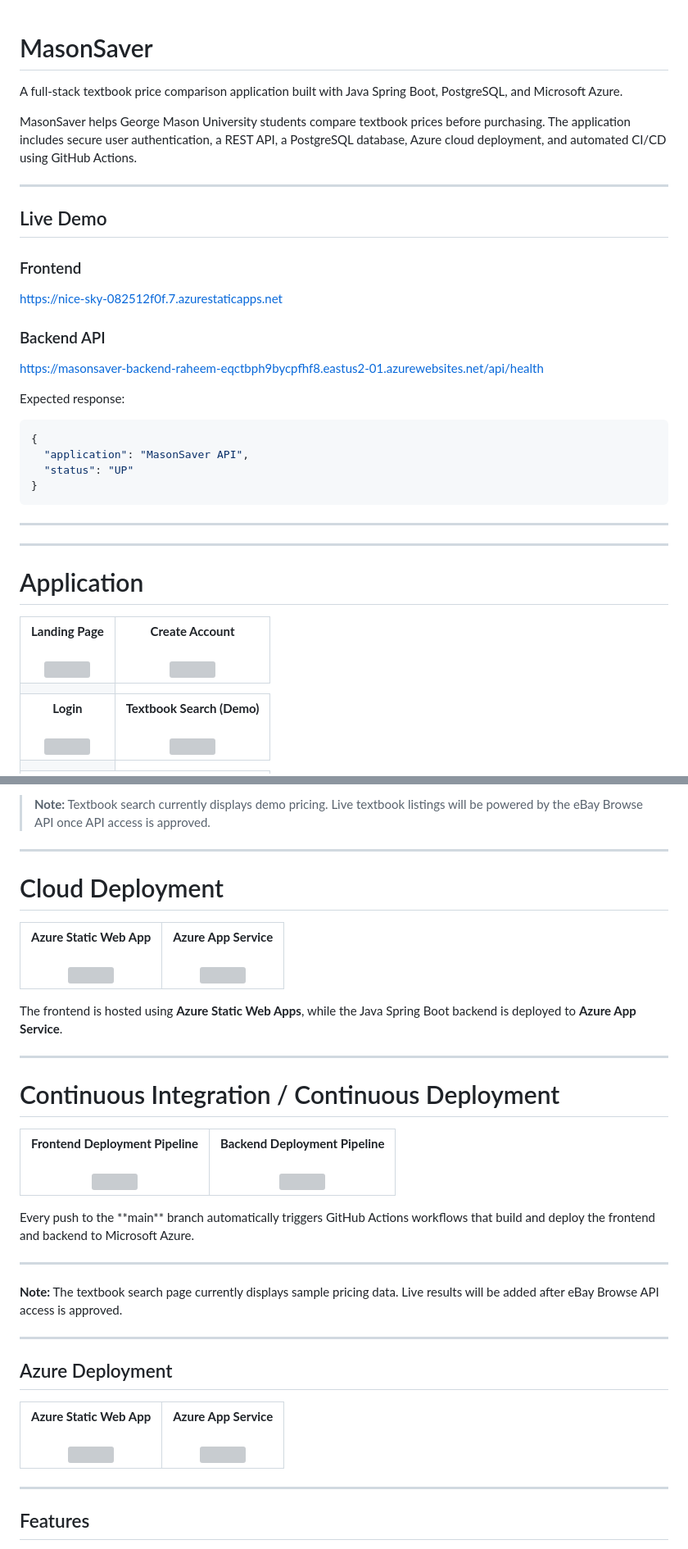
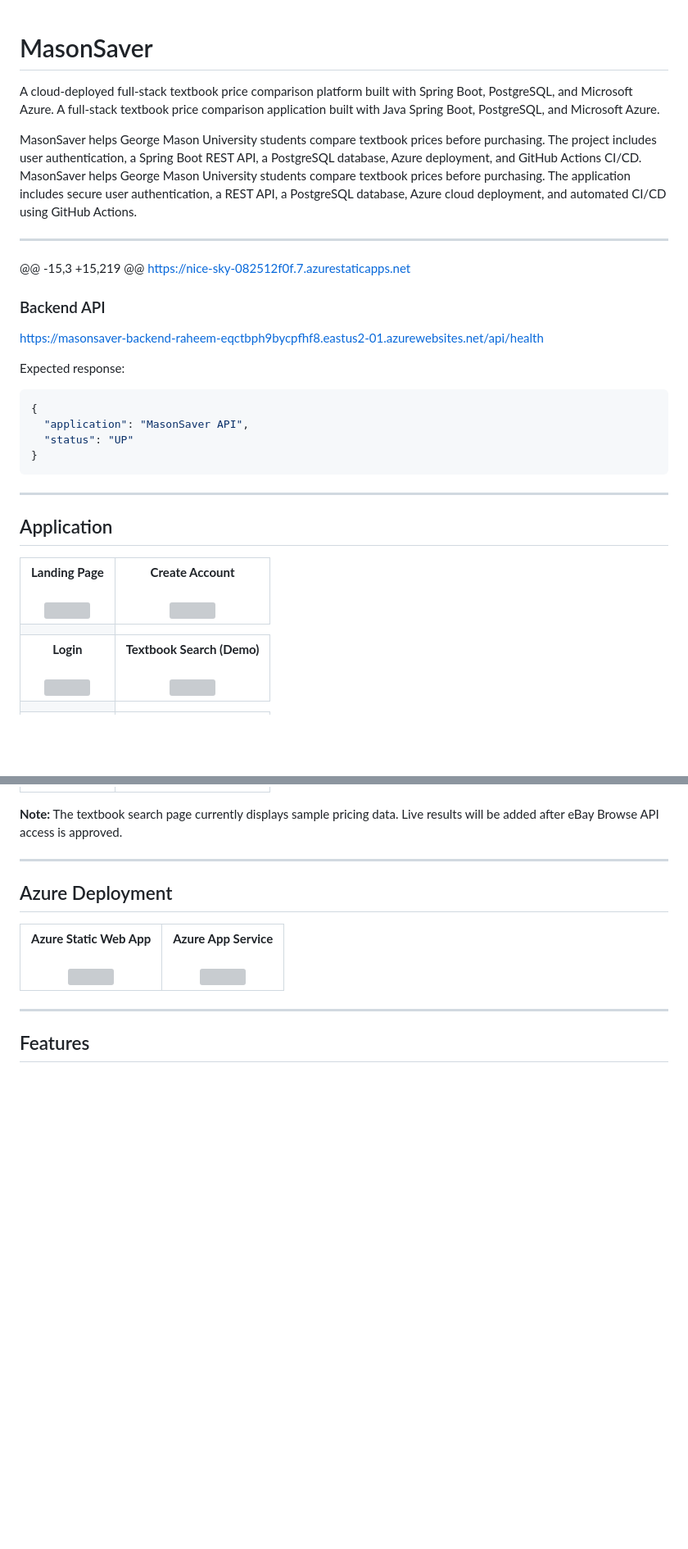
Before and after one commit to Raheem-12/MasonSaver-Azure, a Markdown page: README.md, 2 parts joined by grey strips. Shown at 82% size. GitHub-like rendering; blank space fills up the shorter version; grey boxes are pictures that could not be loaded.

```diff
--- a/README.md
+++ b/README.md
@@ -1,17 +1,14 @@
 # MasonSaver
 
+A cloud-deployed full-stack textbook price comparison platform built with Spring Boot, PostgreSQL, and Microsoft Azure.
 A full-stack textbook price comparison application built with Java Spring Boot, PostgreSQL, and Microsoft Azure.
 
+MasonSaver helps George Mason University students compare textbook prices before purchasing. The project includes user authentication, a Spring Boot REST API, a PostgreSQL database, Azure deployment, and GitHub Actions CI/CD.
 MasonSaver helps George Mason University students compare textbook prices before purchasing. The application includes secure user authentication, a REST API, a PostgreSQL database, Azure cloud deployment, and automated CI/CD using GitHub Actions.
 
 ---
 
-## Live Demo
-
-### Frontend
-
-https://nice-sky-082512f0f.7.azurestaticapps.net
-
+@@ -15,3 +15,219 @@ https://nice-sky-082512f0f.7.azurestaticapps.net
 ### Backend API
 
 https://masonsaver-backend-raheem-eqctbph9bycpfhf8.eastus2-01.azurewebsites.net/api/health
@@ -27,9 +24,7 @@ Expected response:
 
 ---
 
----
-
-# Application
+## Application
 
 <table>
 <tr>
@@ -67,49 +67,6 @@ Expected response:
 </td>
 </tr>
 </table>
-
-> **Note:** Textbook search currently displays demo pricing. Live textbook listings will be powered by the eBay Browse API once API access is approved.
-
----
-
-# Cloud Deployment
-
-<table>
-<tr>
-<td align="center">
-<b>Azure Static Web App</b><br><br>
-<img src="AZURE_STATIC_WEB_APP_IMAGE" width="430">
-</td>
-
-<td align="center">
-<b>Azure App Service</b><br><br>
-<img src="AZURE_APP_SERVICE_IMAGE" width="430">
-</td>
-</tr>
-</table>
-
-The frontend is hosted using **Azure Static Web Apps**, while the Java Spring Boot backend is deployed to **Azure App Service**.
-
----
-
-# Continuous Integration / Continuous Deployment
-
-<table>
-<tr>
-<td align="center">
-<b>Frontend Deployment Pipeline</b><br><br>
-<img src="https://github.com/user-attachments/assets/2830137f-c449-4086-a87c-cfb9c288df3f" width="430">
-</td>
-
-<td align="center">
-<b>Backend Deployment Pipeline</b><br><br>
-<img src="https://github.com/user-attachments/assets/2d97e951-cb13-4855-a90a-ae9961b5823b" width="430">
-</td>
-</tr>
-</table>
-Every push to the **main** branch automatically triggers GitHub Actions workflows that build and deploy the frontend and backend to Microsoft Azure.
-
----
 
 **Note:** The textbook search page currently displays sample pricing data. Live results will be added after eBay Browse API access is approved.
 
```
Also changed, not shown: other parts of README.md (+12 -7 lines).
